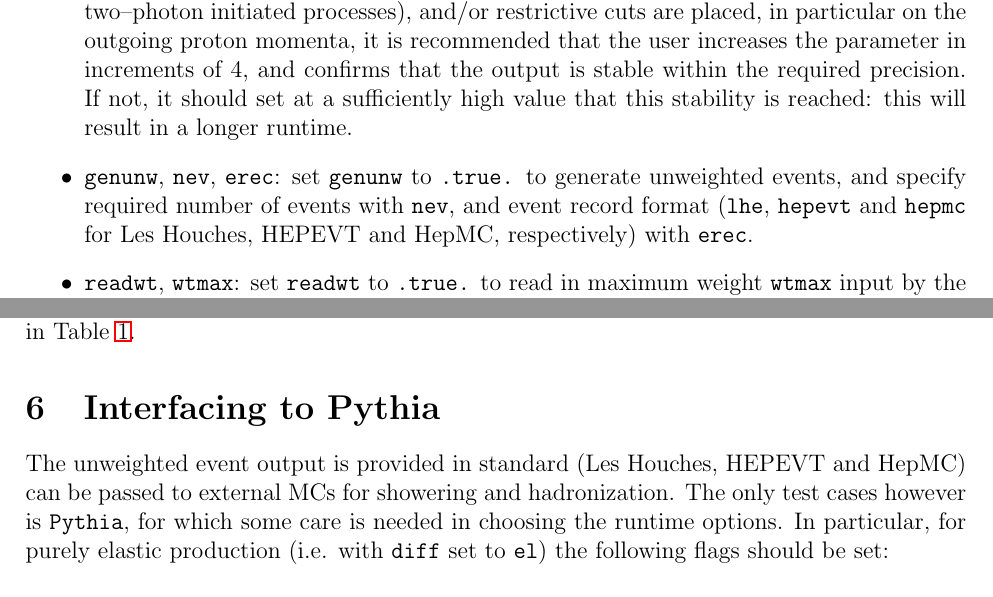
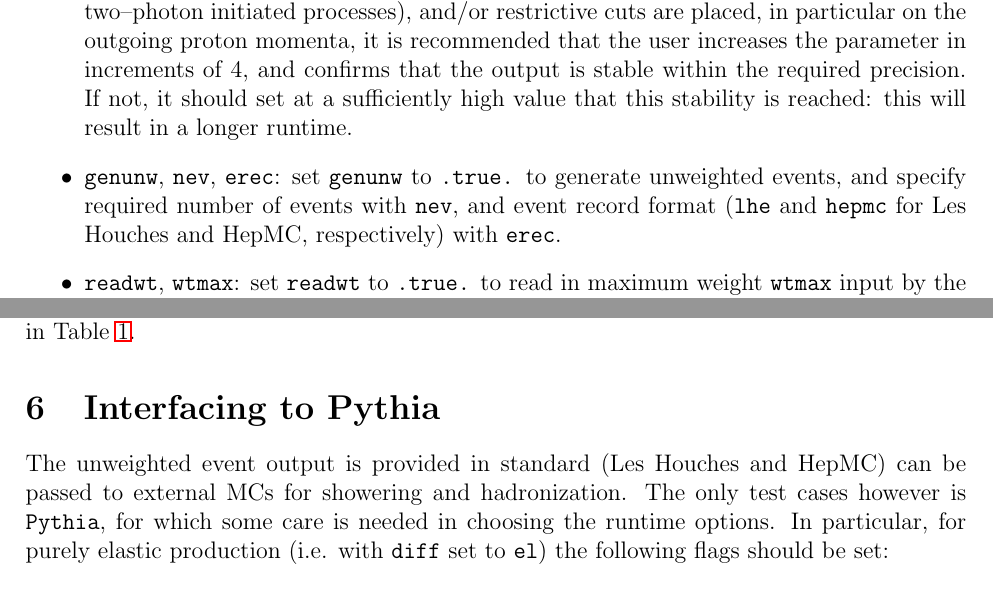
Before and after one commit to LucianHL/SuperChic, a LaTeX document (doc/superchic.tex): two parts of pages 8 and 9 of 21, joined at a grey line, cut so that both start at the same text. Compiled offline with LaTeX, dvips and Ghostscript.

Commit message:
Drop HEPEVT output

```diff
--- a/doc/superchic.tex
+++ b/doc/superchic.tex
@@ -239,8 +239,8 @@ amplitude. While comfortably set to high enough (sub \% level) precision for mos
   and confirms that the output is stable within the required precision. If not, it should set at a sufficiently high
   value that this stability is reached: this will result in a longer runtime.
 \item \texttt{genunw}, \texttt{nev}, \texttt{erec}: set \texttt{genunw} to \texttt{.true.} to generate unweighted events,
- and specify required number of events with \texttt{nev}, and event record format (\texttt{lhe}, \texttt{hepevt} and
- \texttt{hepmc} for Les Houches, HEPEVT and HepMC, respectively) with \texttt{erec}.
+ and specify required number of events with \texttt{nev}, and event record format (\texttt{lhe} and
+ \texttt{hepmc} for Les Houches and HepMC, respectively) with \texttt{erec}.
 \item \texttt{readwt}, \texttt{wtmax}: set \texttt{readwt} to \texttt{.true.} to read in maximum weight \texttt{wtmax}
 input by the user. This should be given by the output `maximum weight' in  \texttt{output[outtag].dat} of a run with
 \texttt{genunw=.true.}, with all other physics inputs left unchanged. Setting \texttt{readwt} to \texttt{.true.} bypasses
@@ -283,7 +283,7 @@ own histograms in \texttt{src/user/histo.f}. In addition, further user--defined
 \section{Interfacing to Pythia}
 
 
-The unweighted event output is provided in standard (Les Houches, HEPEVT and HepMC) can be passed to external MCs for showering and
+The unweighted event output is provided in standard (Les Houches and HepMC) can be passed to external MCs for showering and
 hadronization. The only test cases however is \texttt{Pythia}, for which some care is needed in choosing the runtime options. In particular, for purely elastic production (i.e. with \texttt{diff} set to \texttt{el}) the following flags should be set:
 \\
 \\
```
Also changed, not shown: 4 other files.
